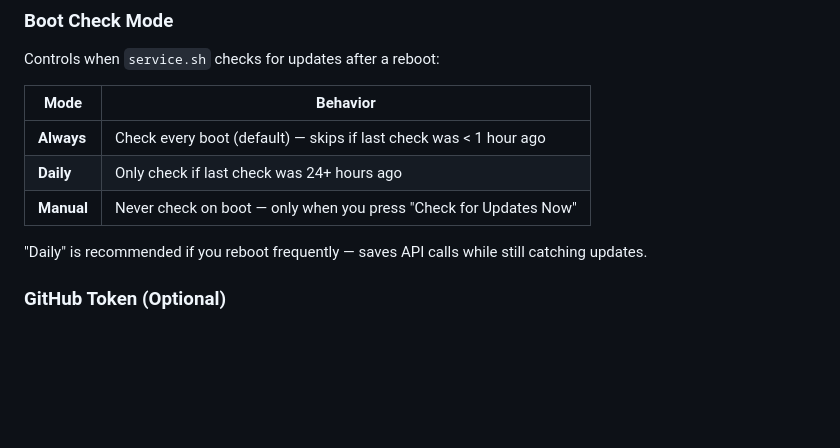
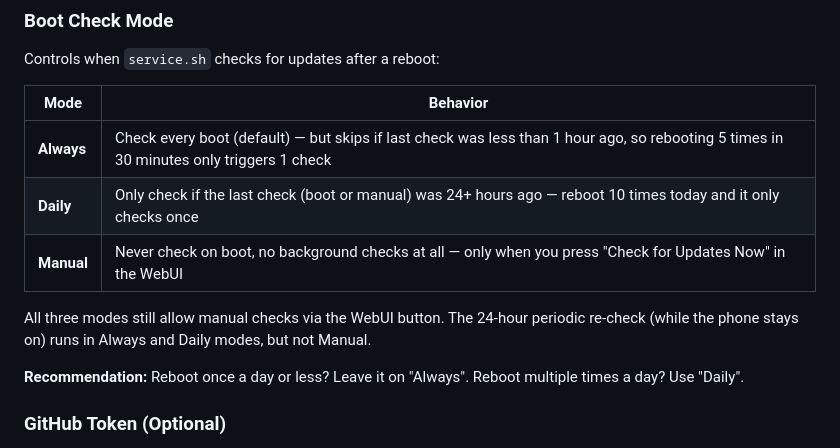
Before and after one commit to dracediax/module-update-checker, a Markdown page: README.md, the part around the change. Rendered like a GitHub page; folded sections open; blank space fills up the shorter version.

Commit message:
Clarify boot check modes with recommendations

```diff
--- a/README.md
+++ b/README.md
@@ -80,11 +80,13 @@ Controls when `service.sh` checks for updates after a reboot:
 
 | Mode | Behavior |
 |------|----------|
-| **Always** | Check every boot (default) — skips if last check was < 1 hour ago |
-| **Daily** | Only check if last check was 24+ hours ago |
-| **Manual** | Never check on boot — only when you press "Check for Updates Now" |
+| **Always** | Check every boot (default) — but skips if last check was less than 1 hour ago, so rebooting 5 times in 30 minutes only triggers 1 check |
+| **Daily** | Only check if the last check (boot or manual) was 24+ hours ago — reboot 10 times today and it only checks once |
+| **Manual** | Never check on boot, no background checks at all — only when you press "Check for Updates Now" in the WebUI |
 
-"Daily" is recommended if you reboot frequently — saves API calls while still catching updates.
+All three modes still allow manual checks via the WebUI button. The 24-hour periodic re-check (while the phone stays on) runs in Always and Daily modes, but not Manual.
+
+**Recommendation:** Reboot once a day or less? Leave it on "Always". Reboot multiple times a day? Use "Daily".
 
 ### GitHub Token (Optional)
 
```
